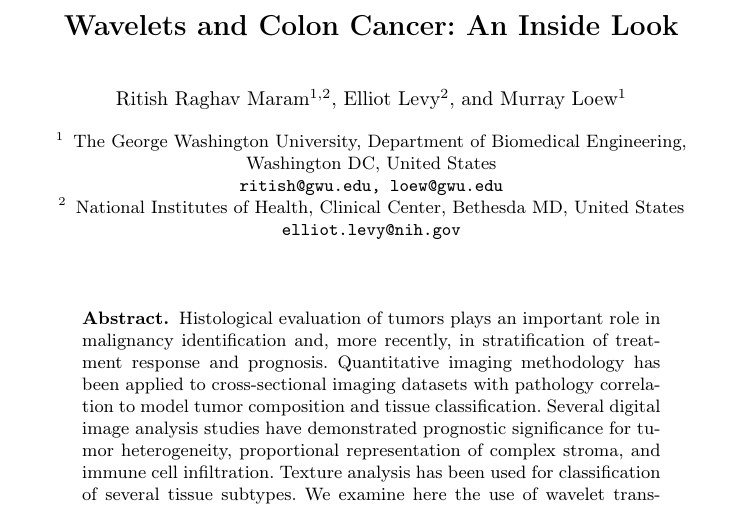
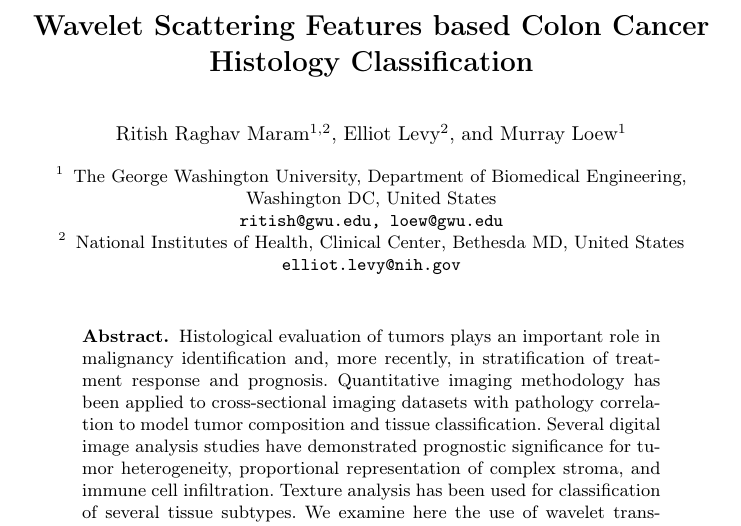
Before and after one commit to rrmaram2000/AIPR_2025_Writing, a LaTeX paper (aipr_2025_main.tex): part of page 1 of 12, cut at the place of the change. Compiled offline with pdfLaTeX.

Commit message:
Updates from Overleaf

```diff
--- a/aipr_2025_main.tex
+++ b/aipr_2025_main.tex
@@ -10,7 +10,7 @@
 
 \begin{document}
 %
-\title{Wavelets and Colon Cancer: An Inside Look}
+\title{Wavelet Scattering Features based Colon Cancer Histology Classification}
 %
 \author{Ritish Raghav Maram\inst{1,2} \and
 Elliot Levy\inst{2} \and
```
